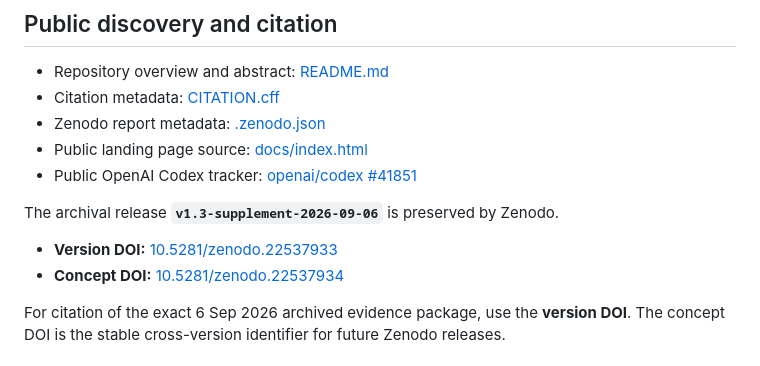
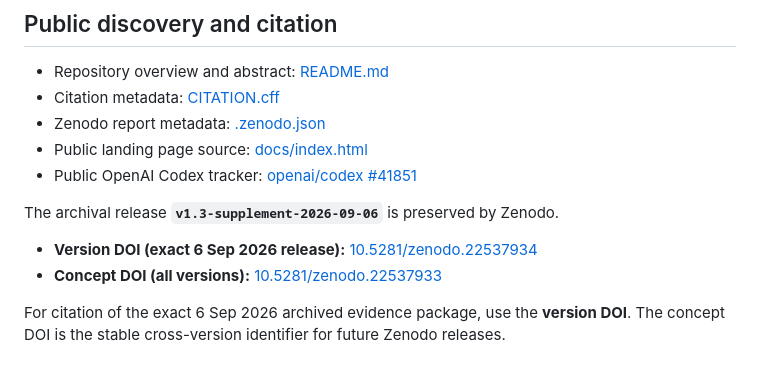
Before and after one commit to Ysaak62/chatgpt-technical-audit, a Markdown page: CODEX_READ_FIRST_EN.md, the part around the change. Rendered like a GitHub page.

Commit message:
Correct Zenodo DOI mapping in English entry point

```diff
--- a/CODEX_READ_FIRST_EN.md
+++ b/CODEX_READ_FIRST_EN.md
@@ -49,8 +49,8 @@ Supplement Markdown SHA-256:
 
 The archival release **`v1.3-supplement-2026-09-06`** is preserved by Zenodo.
 
-- **Version DOI:** [10.5281/zenodo.22537933](https://doi.org/10.5281/zenodo.22537933)
-- **Concept DOI:** [10.5281/zenodo.22537934](https://doi.org/10.5281/zenodo.22537934)
+- **Version DOI (exact 6 Sep 2026 release):** [10.5281/zenodo.22537934](https://doi.org/10.5281/zenodo.22537934)
+- **Concept DOI (all versions):** [10.5281/zenodo.22537933](https://doi.org/10.5281/zenodo.22537933)
 
 For citation of the exact 6 Sep 2026 archived evidence package, use the **version DOI**. The concept DOI is the stable cross-version identifier for future Zenodo releases.
 
```
